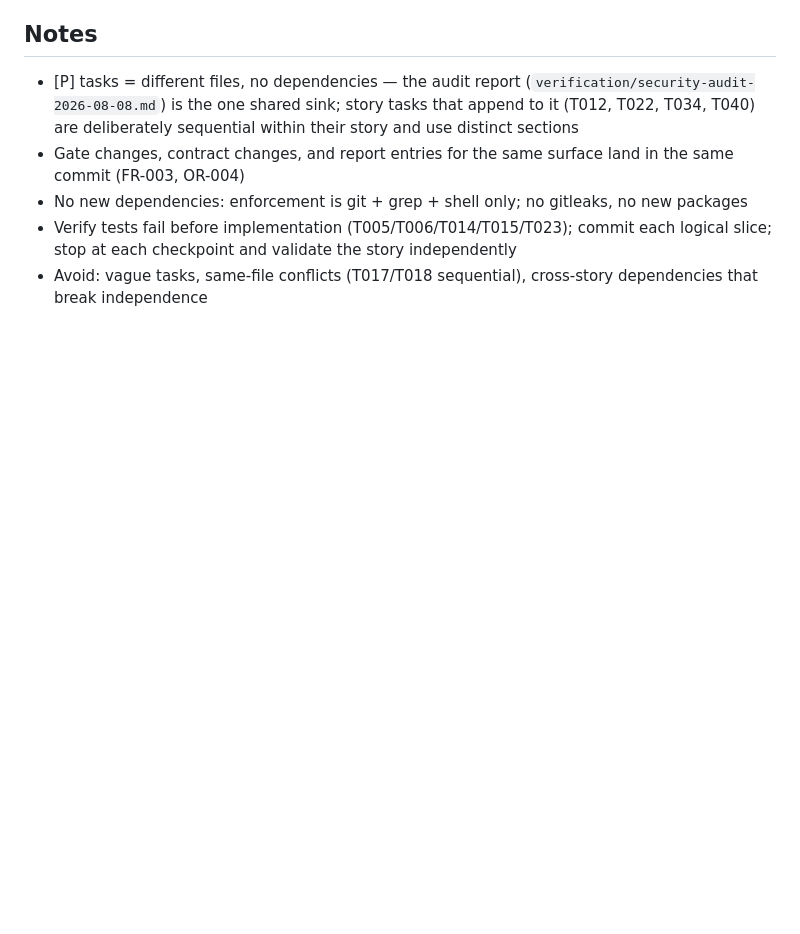
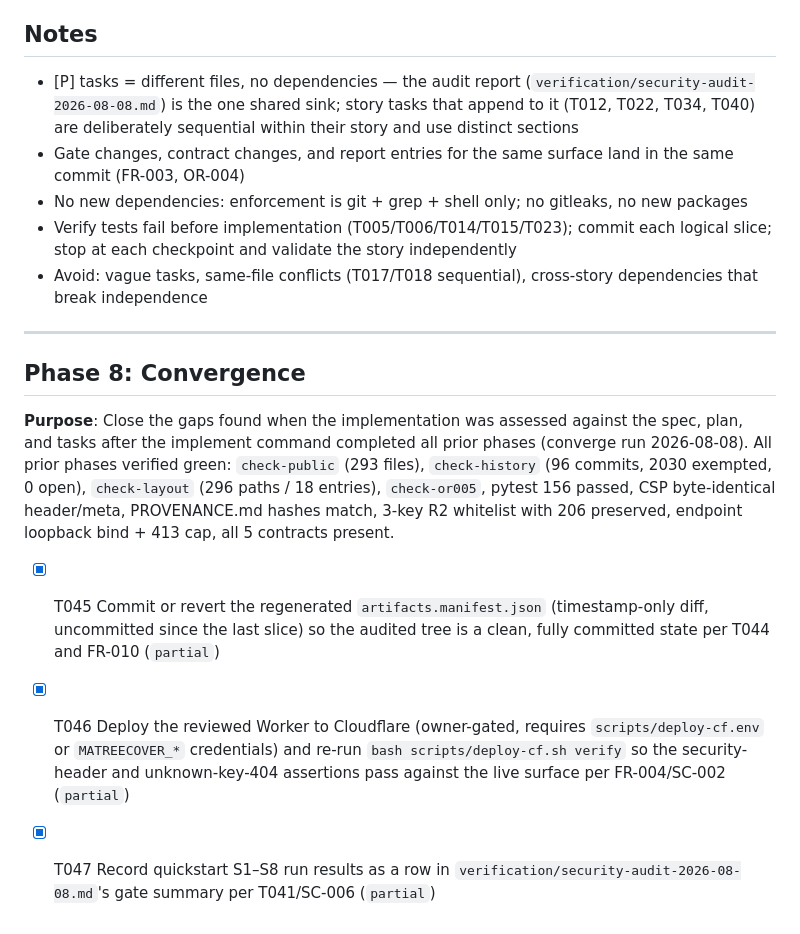
Before and after one commit to donrami/MATreeCover, a Markdown page: specs/015-security-audit-housekeeping/tasks.md, the part around the change. Rendered like a GitHub page; blank space fills up the shorter version.

Commit message:
converge: deploy reviewed worker, quickstart S1-S8 recorded, tasks complete (T045-T047)
Slice-05

```diff
--- a/specs/015-security-audit-housekeeping/tasks.md
+++ b/specs/015-security-audit-housekeeping/tasks.md
@@ -253,3 +253,13 @@ Task: "Create src/site/vendor/PROVENANCE.md (T030)"
 - No new dependencies: enforcement is git + grep + shell only; no gitleaks, no new packages
 - Verify tests fail before implementation (T005/T006/T014/T015/T023); commit each logical slice; stop at each checkpoint and validate the story independently
 - Avoid: vague tasks, same-file conflicts (T017/T018 sequential), cross-story dependencies that break independence
+
+---
+
+## Phase 8: Convergence
+
+**Purpose**: Close the gaps found when the implementation was assessed against the spec, plan, and tasks after the implement command completed all prior phases (converge run 2026-08-08). All prior phases verified green: `check-public` (293 files), `check-history` (96 commits, 2030 exempted, 0 open), `check-layout` (296 paths / 18 entries), `check-or005`, pytest 156 passed, CSP byte-identical header/meta, PROVENANCE.md hashes match, 3-key R2 whitelist with 206 preserved, endpoint loopback bind + 413 cap, all 5 contracts present.
+
+- [X] T045 Commit or revert the regenerated `artifacts.manifest.json` (timestamp-only diff, uncommitted since the last slice) so the audited tree is a clean, fully committed state per T044 and FR-010 (`partial`)
+- [X] T046 Deploy the reviewed Worker to Cloudflare (owner-gated, requires `scripts/deploy-cf.env` or `MATREECOVER_*` credentials) and re-run `bash scripts/deploy-cf.sh verify` so the security-header and unknown-key-404 assertions pass against the live surface per FR-004/SC-002 (`partial`)
+- [X] T047 Record quickstart S1–S8 run results as a row in `verification/security-audit-2026-08-08.md`'s gate summary per T041/SC-006 (`partial`)
```
Also changed, not shown: verification/security-audit-2026-08-08.md (+4 -3 lines).
